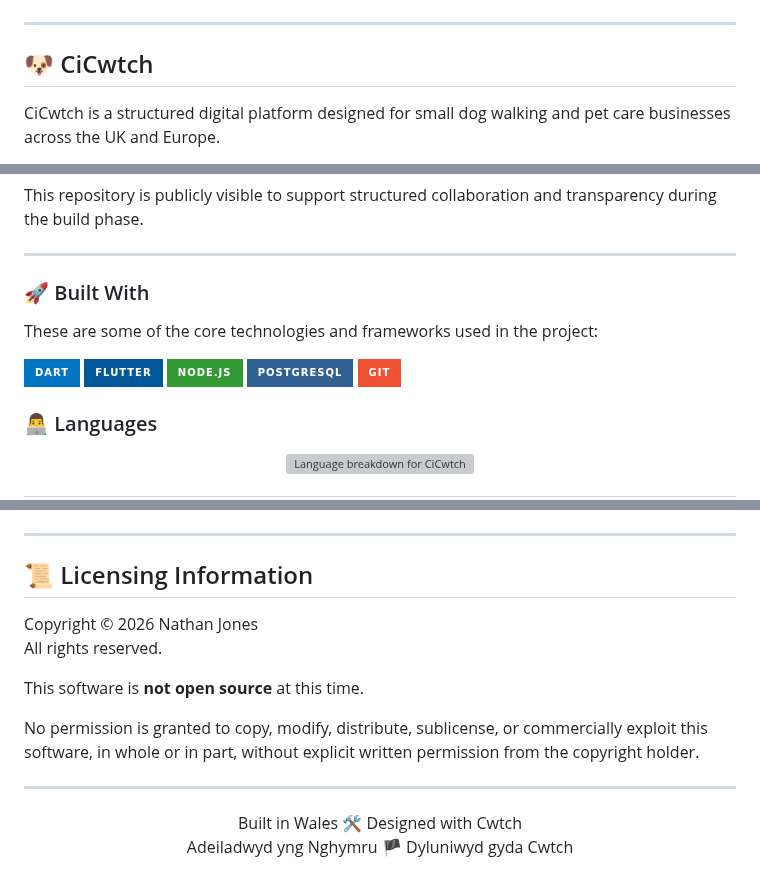
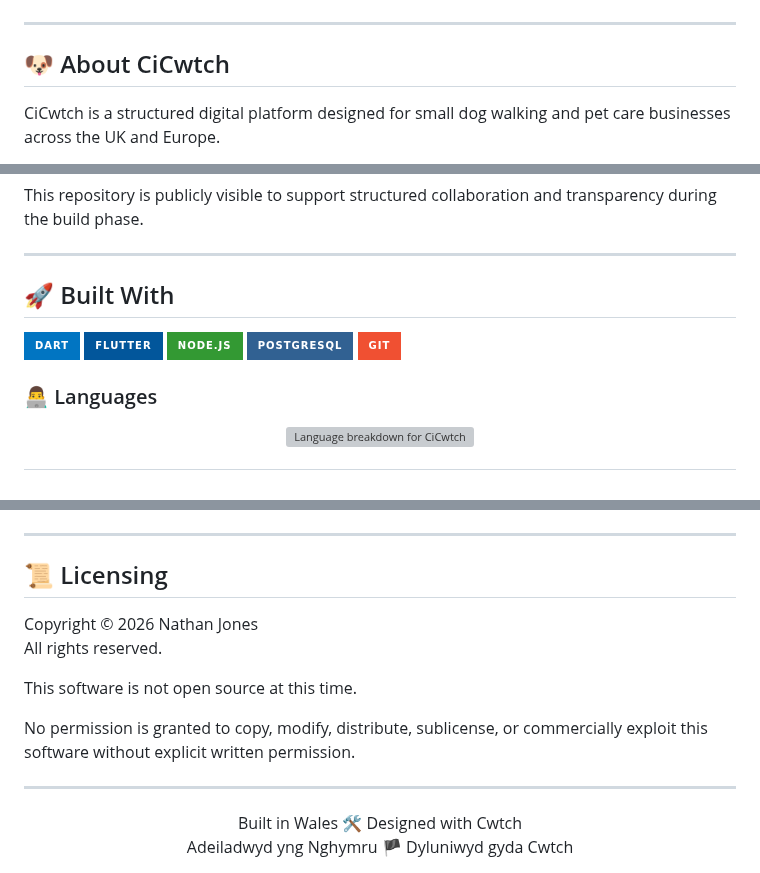
Before and after one commit to nathcymru/CiCwtch, a Markdown page: README.md, 3 parts joined by grey strips. Drawn GitHub-style; badges without logos; grey boxes are pictures that could not be loaded.

```diff
--- a/README.md
+++ b/README.md
@@ -15,7 +13,7 @@
 
 ---
 
-## 🐶 CiCwtch
+## 🐶 About CiCwtch
 
 CiCwtch is a structured digital platform designed for small dog walking and pet care businesses across the UK and Europe.
 
@@ -59,8 +51,6 @@ This repository is publicly visible to support structured collaboration and tran
 
 ---
 
-### 🚀 Built With
-
-These are some of the core technologies and frameworks used in the project:
+## 🚀 Built With
 
 <p align="left">
@@ -129,14 +126,14 @@ By contributing, you acknowledge that contributions may be incorporated into fut
 
 ---
 
-## 📜 Licensing Information
+## 📜 Licensing
 
 Copyright © 2026 Nathan Jones
 All rights reserved.
 
-This software is **not open source** at this time.
+This software is not open source at this time.
 
-No permission is granted to copy, modify, distribute, sublicense, or commercially exploit this software, in whole or in part, without explicit written permission from the copyright holder.
+No permission is granted to copy, modify, distribute, sublicense, or commercially exploit this software without explicit written permission.
 
 ---
 
```
Also changed, not shown: other parts of README.md (+58 -59 lines).
